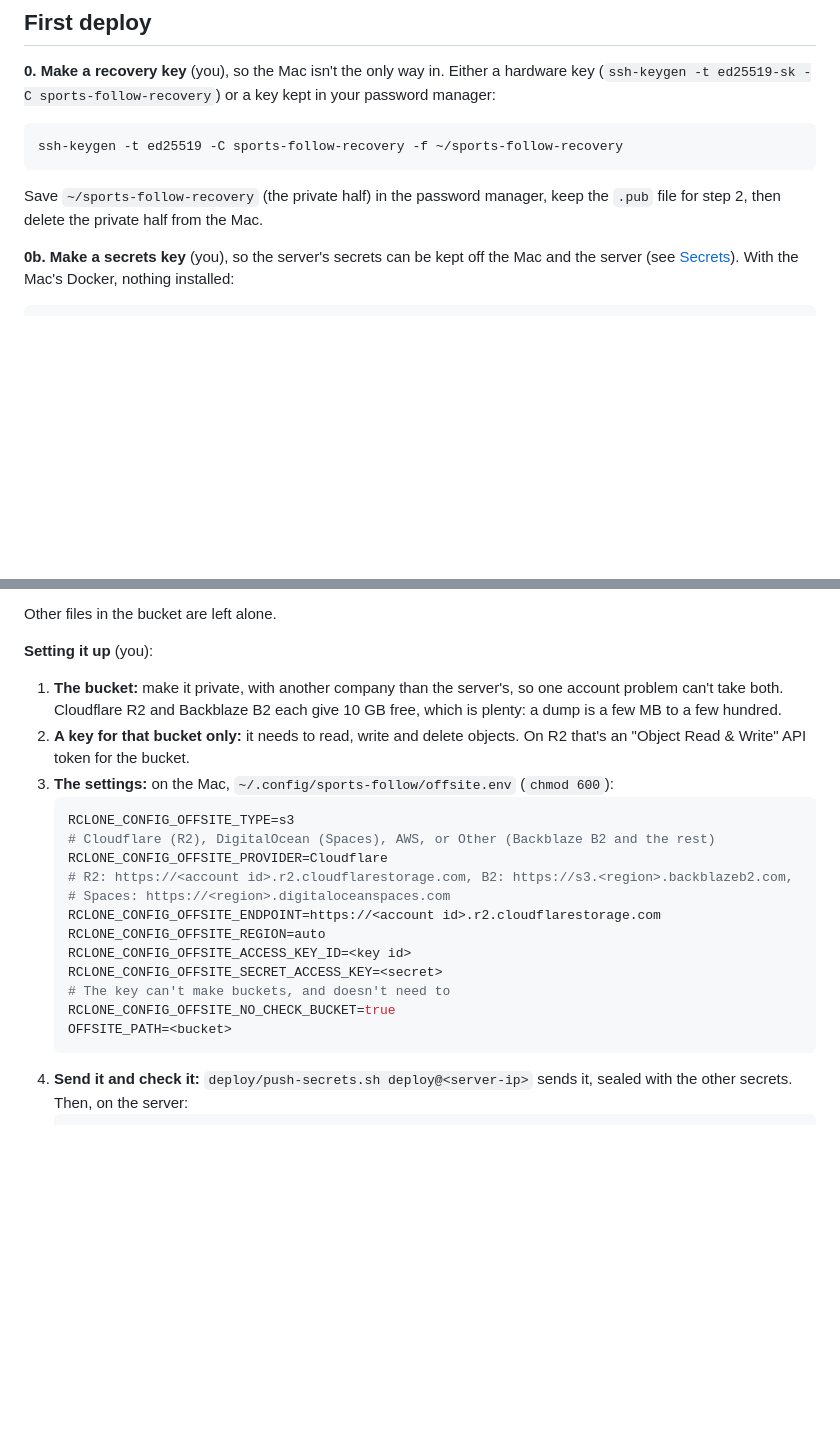
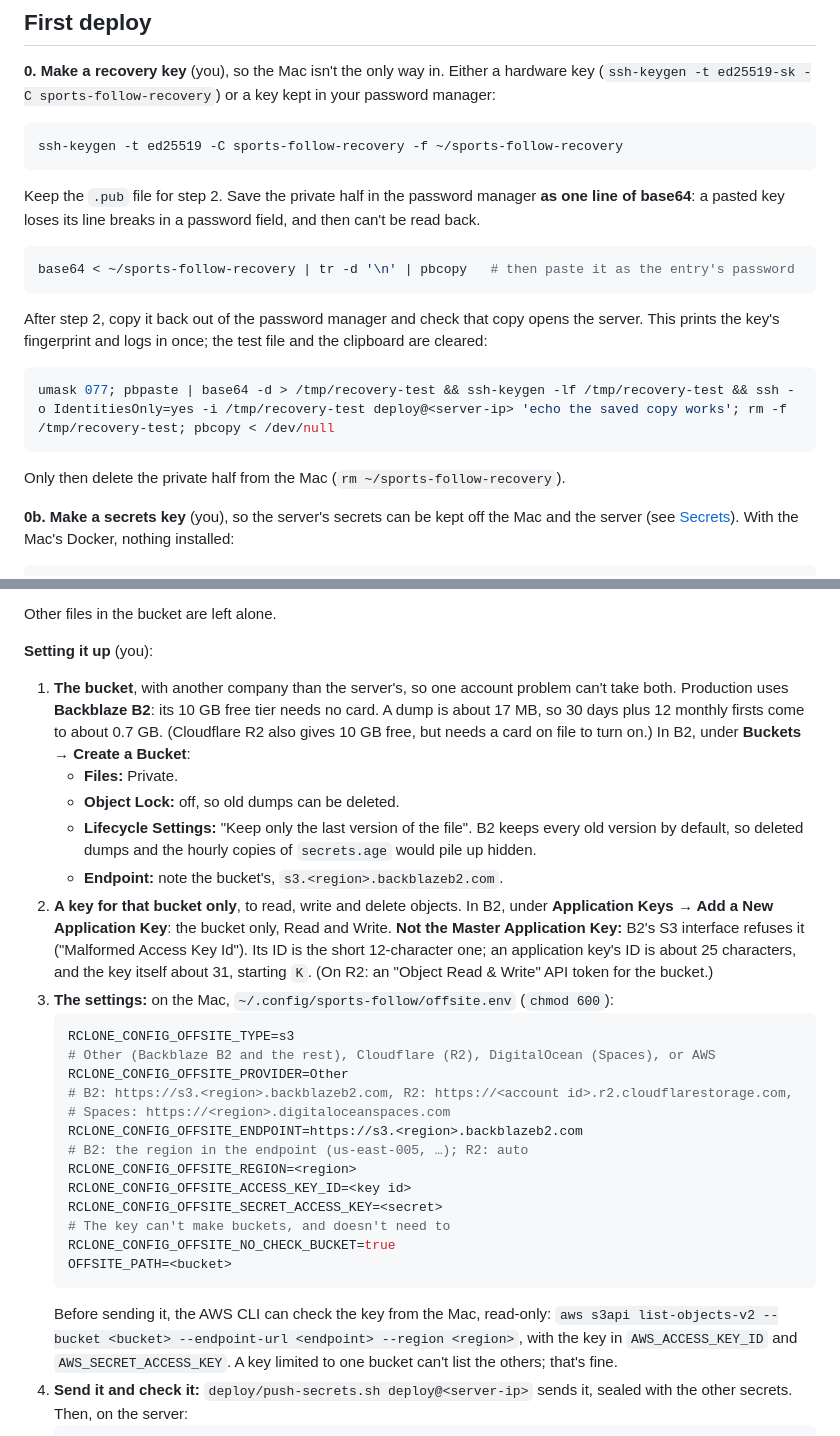
Before and after one commit to Codewiz2898/sports-follow, a Markdown page: deploy/README.md, 2 parts joined by grey strips. Drawn GitHub-style; blank space fills up the shorter version.

Commit message:
Deploy guide: the recovery key as base64, and Backblaze B2's settings
What setting up production taught, written where the next person will need it:

- Step 0: save the recovery key in the password manager as one line of
  base64. Pasted into a password field, a key loses its line breaks and can't
  be read back; that's how production's first saved copy failed. Then copy it
  back out, check that copy logs in (the test prints only the fingerprint,
  and clears the test file and the clipboard), and only then delete the
  private half from the Mac.
- Getting in: the recovery key's only copy is in the password manager.
  Lightsail's default key can be dropped from deploy, as production's was,
  and browser SSH still gets in.
- Off-site backups: Backblaze B2, as production uses (10 GB free, no card;
  R2 needs a card on file). The bucket settings that matter: private, Object
  Lock off, lifecycle "Keep only the last version". An application key for
  the bucket, not the master key, which B2's S3 interface refuses as
  "Malformed Access Key Id", with the IDs' lengths to tell them apart. The
  offsite.env template is now B2's (PROVIDER=Other, the endpoint's region),
  with R2 and Spaces as alternatives, and a read-only check of the key from
  the Mac with the AWS CLI.

Docs only.

Part of BHA-171
Part of BHA-21

Co-Authored-By: Claude Opus 5.5 <noreply@anthropic.com>

````diff
--- a/deploy/README.md
+++ b/deploy/README.md
@@ -64,8 +64,17 @@ SSD.
 ```bash
 ssh-keygen -t ed25519 -C sports-follow-recovery -f ~/sports-follow-recovery
 ```
-Save `~/sports-follow-recovery` (the private half) in the password manager, keep the `.pub` file for
-step 2, then delete the private half from the Mac.
+Keep the `.pub` file for step 2. Save the private half in the password manager **as one line of base64**:
+a pasted key loses its line breaks in a password field, and then can't be read back.
+```bash
+base64 < ~/sports-follow-recovery | tr -d '\n' | pbcopy   # then paste it as the entry's password
+```
+After step 2, copy it back out of the password manager and check that copy opens the server. This prints
+the key's fingerprint and logs in once; the test file and the clipboard are cleared:
+```bash
+umask 077; pbpaste | base64 -d > /tmp/recovery-test && ssh-keygen -lf /tmp/recovery-test && ssh -o IdentitiesOnly=yes -i /tmp/recovery-test deploy@<server-ip> 'echo the saved copy works'; rm -f /tmp/recovery-test; pbcopy < /dev/null
+```
+Only then delete the private half from the Mac (`rm ~/sports-follow-recovery`).
 
 **0b. Make a secrets key** (you), so the server's secrets can be kept off the Mac and the server (see
 [Secrets](#secrets)). With the Mac's Docker, nothing installed:
@@ -254,26 +263,40 @@ What's kept off-site:
 Other files in the bucket are left alone.
 
 **Setting it up** (you):
-1. **The bucket:** make it private, with another company than the server's, so one account problem can't
-   take both. Cloudflare R2 and Backblaze B2 each give 10 GB free, which is plenty: a dump is a few MB to a
-   few hundred.
-2. **A key for that bucket only:** it needs to read, write and delete objects. On R2 that's an "Object Read
-   & Write" API token for the bucket.
+1. **The bucket**, with another company than the server's, so one account problem can't take both.
+   Production uses **Backblaze B2**: its 10 GB free tier needs no card. A dump is about 17 MB, so 30 days
+   plus 12 monthly firsts come to about 0.7 GB. (Cloudflare R2 also gives 10 GB free, but needs a card on
+   file to turn on.) In B2, under **Buckets → Create a Bucket**:
+   - **Files:** Private.
+   - **Object Lock:** off, so old dumps can be deleted.
+   - **Lifecycle Settings:** "Keep only the last version of the file". B2 keeps every old version by
+     default, so deleted dumps and the hourly copies of `secrets.age` would pile up hidden.
+   - **Endpoint:** note the bucket's, `s3.<region>.backblazeb2.com`.
+2. **A key for that bucket only**, to read, write and delete objects. In B2, under **Application Keys →
+   Add a New Application Key**: the bucket only, Read and Write. **Not the Master Application Key:** B2's
+   S3 interface refuses it ("Malformed Access Key Id"). Its ID is the short 12-character one; an
+   application key's ID is about 25 characters, and the key itself about 31, starting `K`. (On R2: an
+   "Object Read & Write" API token for the bucket.)
 3. **The settings:** on the Mac, `~/.config/sports-follow/offsite.env` (`chmod 600`):
    ```bash
    RCLONE_CONFIG_OFFSITE_TYPE=s3
-   # Cloudflare (R2), DigitalOcean (Spaces), AWS, or Other (Backblaze B2 and the rest)
-   RCLONE_CONFIG_OFFSITE_PROVIDER=Cloudflare
-   # R2: https://<account id>.r2.cloudflarestorage.com, B2: https://s3.<region>.backblazeb2.com,
+   # Other (Backblaze B2 and the rest), Cloudflare (R2), DigitalOcean (Spaces), or AWS
+   RCLONE_CONFIG_OFFSITE_PROVIDER=Other
+   # B2: https://s3.<region>.backblazeb2.com, R2: https://<account id>.r2.cloudflarestorage.com,
    # Spaces: https://<region>.digitaloceanspaces.com
-   RCLONE_CONFIG_OFFSITE_ENDPOINT=https://<account id>.r2.cloudflarestorage.com
-   RCLONE_CONFIG_OFFSITE_REGION=auto
+   RCLONE_CONFIG_OFFSITE_ENDPOINT=https://s3.<region>.backblazeb2.com
+   # B2: the region in the endpoint (us-east-005, …); R2: auto
+   RCLONE_CONFIG_OFFSITE_REGION=<region>
    RCLONE_CONFIG_OFFSITE_ACCESS_KEY_ID=<key id>
    RCLONE_CONFIG_OFFSITE_SECRET_ACCESS_KEY=<secret>
    # The key can't make buckets, and doesn't need to
    RCLONE_CONFIG_OFFSITE_NO_CHECK_BUCKET=true
    OFFSITE_PATH=<bucket>
    ```
+   Before sending it, the AWS CLI can check the key from the Mac, read-only:
+   `aws s3api list-objects-v2 --bucket <bucket> --endpoint-url <endpoint> --region <region>`, with the key
+   in `AWS_ACCESS_KEY_ID` and `AWS_SECRET_ACCESS_KEY`. A key limited to one bucket can't list the others;
+   that's fine.
 4. **Send it and check it:** `deploy/push-secrets.sh deploy@<server-ip>` sends it, sealed with the other
    secrets. Then, on the server:
    ```bash
````
Also changed, not shown: other parts of deploy/README.md (+2 -2 lines).
